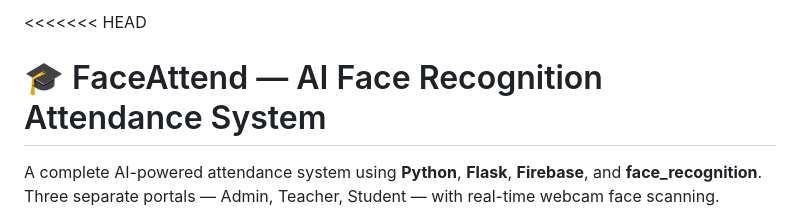
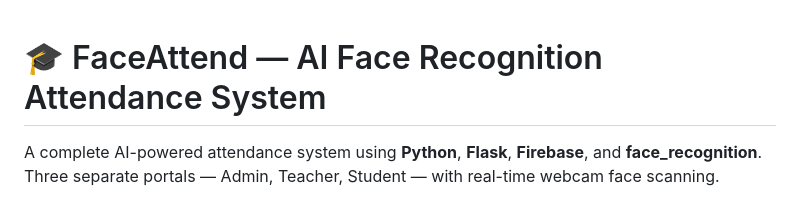
Before and after one commit to Bharathi0608/AI-Face-Attendance-System, a Markdown page: README.md, the part around the change. GitHub-like rendering.

```diff
--- a/README.md
+++ b/README.md
@@ -1,4 +1,3 @@
-<<<<<<< HEAD
 # 🎓 FaceAttend — AI Face Recognition Attendance System
 
 A complete AI-powered attendance system using **Python**, **Flask**, **Firebase**, and **face_recognition**.
```
